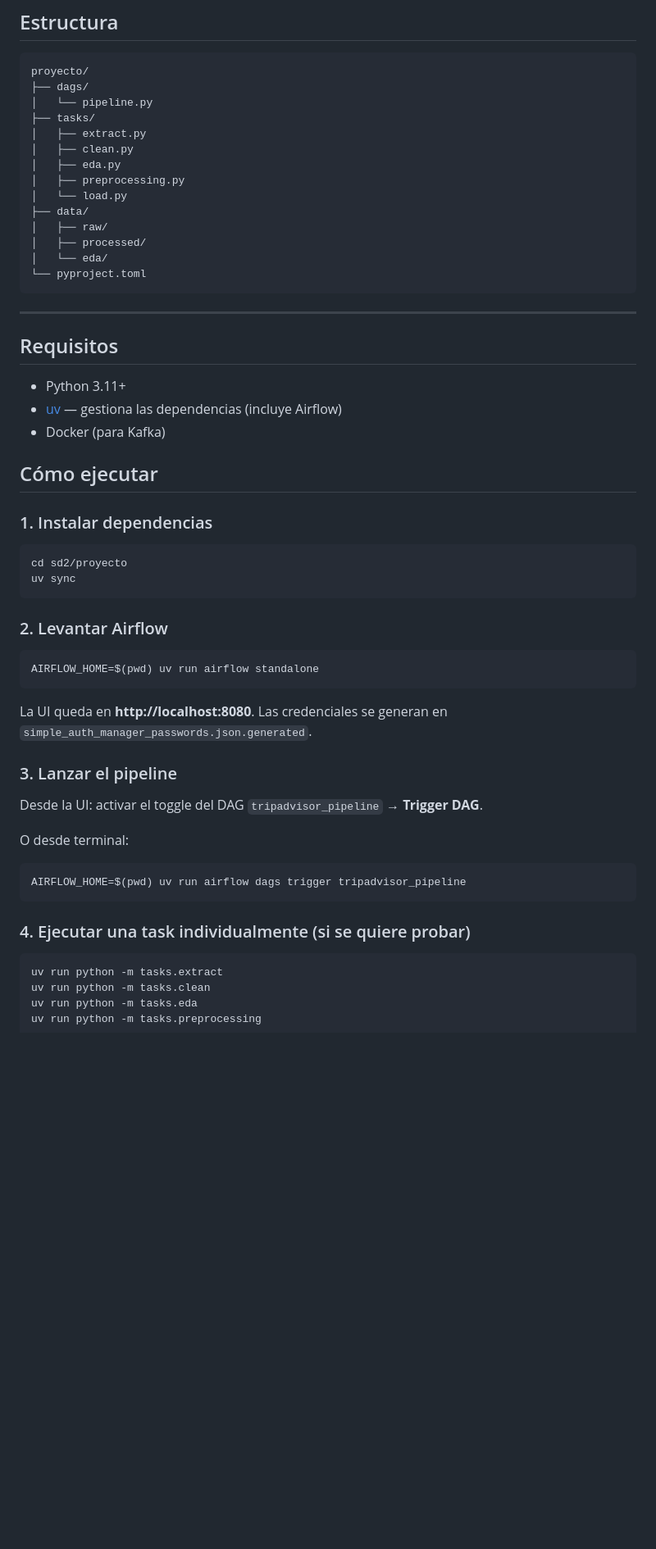
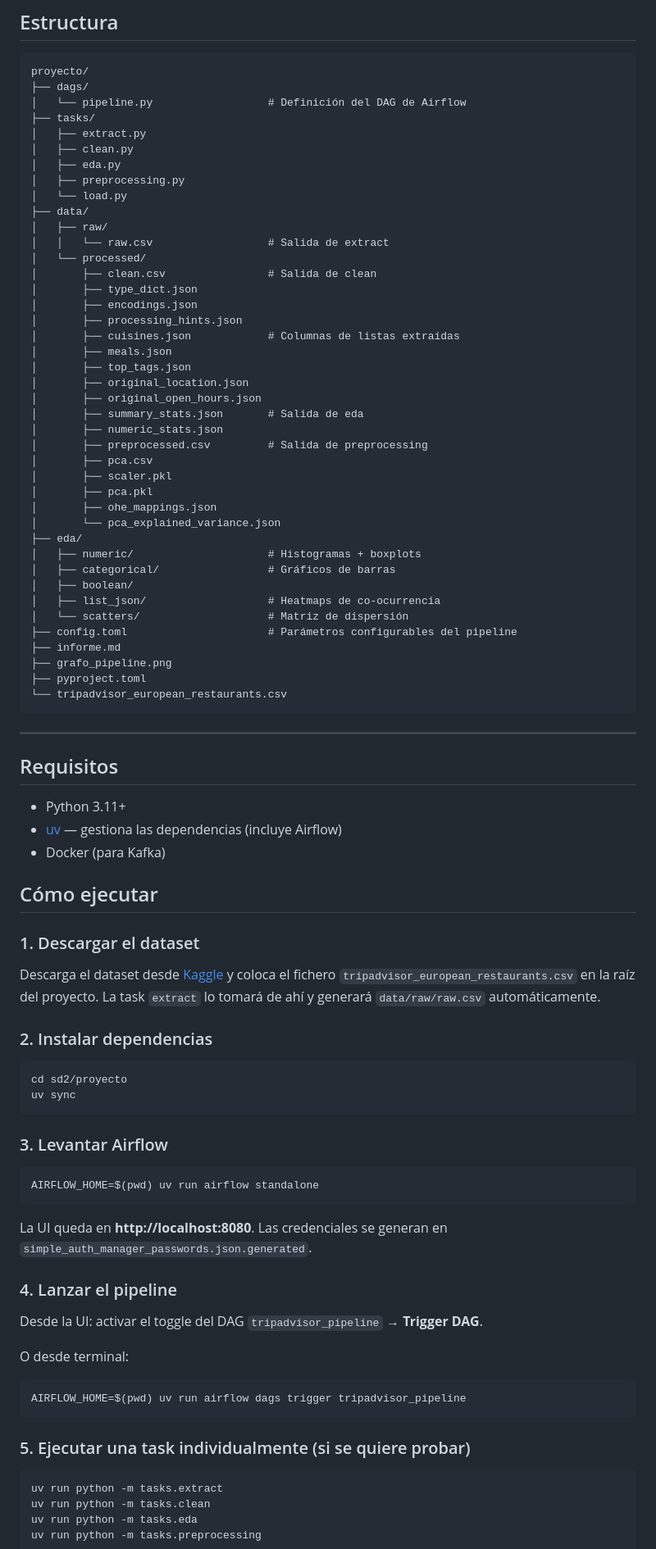
Before and after one commit to gonzalo-cruz/SD2-proyecto, a Markdown page: README.md, the part around one of its changes. Shown at 82% size. Drawn GitHub-style; blank space fills up the shorter version.

Commit message:
arreglada estructura del proyecto en el readme y añadido paso de descargar dataset

````diff
--- a/README.md
+++ b/README.md
@@ -9,7 +9,7 @@ Pipeline de datos con Apache Airflow para procesar el dataset de restaurantes eu
 ```
 proyecto/
 ├── dags/
-│   └── pipeline.py
+│   └── pipeline.py                  # Definición del DAG de Airflow
 ├── tasks/
 │   ├── extract.py
 │   ├── clean.py
@@ -18,9 +18,36 @@ proyecto/
 │   └── load.py
 ├── data/
 │   ├── raw/
-│   ├── processed/
-│   └── eda/
-└── pyproject.toml
+│   │   └── raw.csv                  # Salida de extract
+│   └── processed/
+│       ├── clean.csv                # Salida de clean
+│       ├── type_dict.json
+│       ├── encodings.json
+│       ├── processing_hints.json
+│       ├── cuisines.json            # Columnas de listas extraídas
+│       ├── meals.json
+│       ├── top_tags.json
+│       ├── original_location.json
+│       ├── original_open_hours.json
+│       ├── summary_stats.json       # Salida de eda
+│       ├── numeric_stats.json
+│       ├── preprocessed.csv         # Salida de preprocessing
+│       ├── pca.csv
+│       ├── scaler.pkl
+│       ├── pca.pkl
+│       ├── ohe_mappings.json
+│       └── pca_explained_variance.json
+├── eda/
+│   ├── numeric/                     # Histogramas + boxplots
+│   ├── categorical/                 # Gráficos de barras
+│   ├── boolean/
+│   ├── list_json/                   # Heatmaps de co-ocurrencia
+│   └── scatters/                    # Matriz de dispersión
+├── config.toml                      # Parámetros configurables del pipeline
+├── informe.md
+├── grafo_pipeline.png
+├── pyproject.toml
+└── tripadvisor_european_restaurants.csv
 ```
 
 ---
@@ -33,14 +60,18 @@ proyecto/
 
 ## Cómo ejecutar
 
-### 1. Instalar dependencias
+### 1. Descargar el dataset
+
+Descarga el dataset desde [Kaggle](https://www.kaggle.com/datasets/stefanoleone992/tripadvisor-european-restaurants/data) y coloca el fichero `tripadvisor_european_restaurants.csv` en la raíz del proyecto. La task `extract` lo tomará de ahí y generará `data/raw/raw.csv` automáticamente.
+
+### 2. Instalar dependencias
 
 ```bash
 cd sd2/proyecto
 uv sync
 ```
 
-### 2. Levantar Airflow
+### 3. Levantar Airflow
 
 ```bash
 AIRFLOW_HOME=$(pwd) uv run airflow standalone
@@ -48,7 +79,7 @@ AIRFLOW_HOME=$(pwd) uv run airflow standalone
 
 La UI queda en **http://localhost:8080**. Las credenciales se generan en `simple_auth_manager_passwords.json.generated`.
 
-### 3. Lanzar el pipeline
+### 4. Lanzar el pipeline
 
 Desde la UI: activar el toggle del DAG `tripadvisor_pipeline` → **Trigger DAG**.
 
@@ -58,7 +89,7 @@ O desde terminal:
 AIRFLOW_HOME=$(pwd) uv run airflow dags trigger tripadvisor_pipeline
 ```
 
-### 4. Ejecutar una task individualmente (si se quiere probar)
+### 5. Ejecutar una task individualmente (si se quiere probar)
 
 ```bash
 uv run python -m tasks.extract
````
Also changed, not shown: other parts of README.md (+1 -1 lines).
